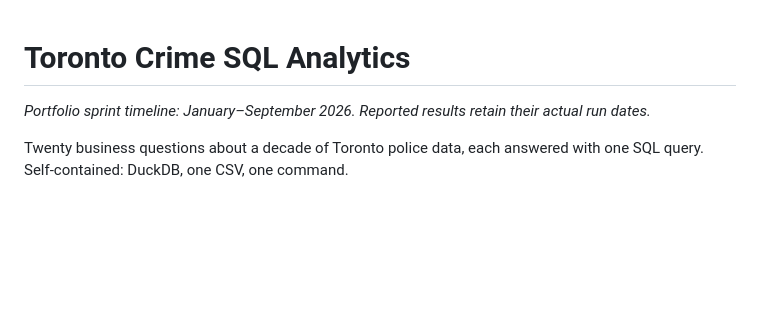
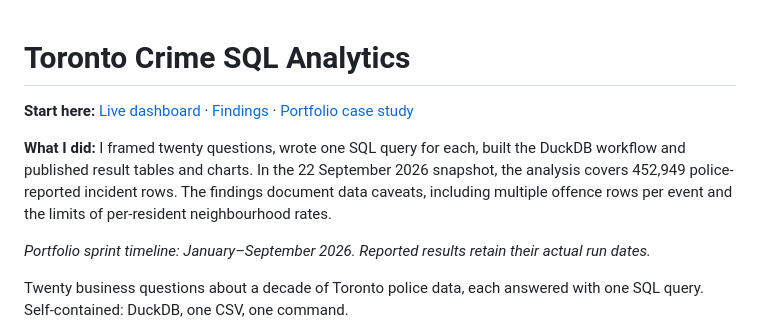
Before and after one commit to prhoguns/toronto-crime-sql-analytics, a Markdown page: README.md, the part around the change. Drawn GitHub-style; blank space fills up the shorter version.

Commit message:
Add recruiter-friendly project overview and case study link

```diff
--- a/README.md
+++ b/README.md
@@ -1,4 +1,8 @@
 # Toronto Crime SQL Analytics
+
+**Start here:** [Live dashboard](https://prhoguns.github.io/toronto-crime-sql-analytics/) · [Findings](FINDINGS.md) · [Portfolio case study](https://prhoguns.github.io/case-studies/toronto-crime-sql-analytics.html)
+
+**What I did:** I framed twenty questions, wrote one SQL query for each, built the DuckDB workflow and published result tables and charts. In the 22 September 2026 snapshot, the analysis covers 452,949 police-reported incident rows. The findings document data caveats, including multiple offence rows per event and the limits of per-resident neighbourhood rates.
 
 _Portfolio sprint timeline: January–September 2026. Reported results retain their actual run dates._
 
```
